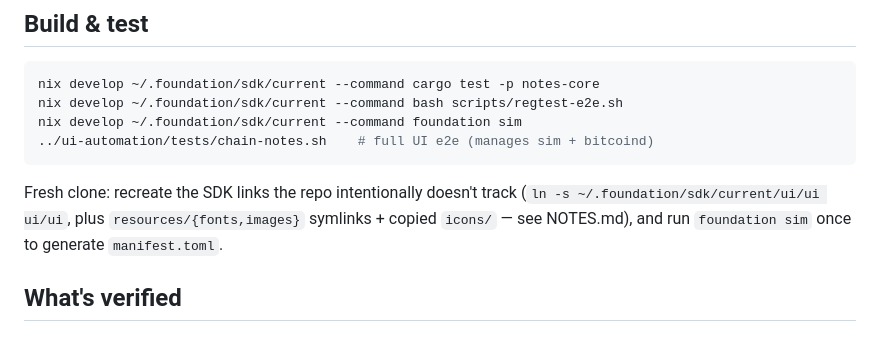
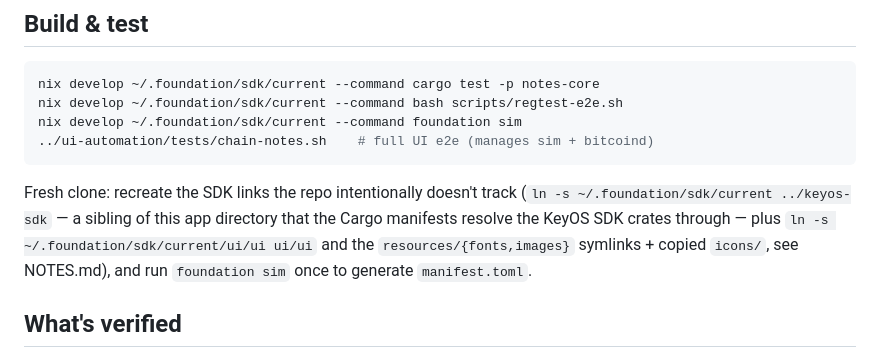
Before and after one commit to ObjSal/prime-chain-notes, a Markdown page: DEVELOPMENT.md, the part around the change. Drawn GitHub-style.

````diff
--- a/DEVELOPMENT.md
+++ b/DEVELOPMENT.md
@@ -35,7 +35,7 @@ nix develop ~/.foundation/sdk/current --command foundation sim
 ../ui-automation/tests/chain-notes.sh    # full UI e2e (manages sim + bitcoind)
 ```
 
-Fresh clone: recreate the SDK links the repo intentionally doesn't track (`ln -s ~/.foundation/sdk/current/ui/ui ui/ui`, plus `resources/{fonts,images}` symlinks + copied `icons/` — see NOTES.md), and run `foundation sim` once to generate `manifest.toml`.
+Fresh clone: recreate the SDK links the repo intentionally doesn't track (`ln -s ~/.foundation/sdk/current ../keyos-sdk` — a sibling of this app directory that the Cargo manifests resolve the KeyOS SDK crates through — plus `ln -s ~/.foundation/sdk/current/ui/ui ui/ui` and the `resources/{fonts,images}` symlinks + copied `icons/`, see NOTES.md), and run `foundation sim` once to generate `manifest.toml`.
 
 ## What's verified
 
````
Also changed, not shown: README.md (+14 -0 lines), donate-qr.png (added), 4 other files.
